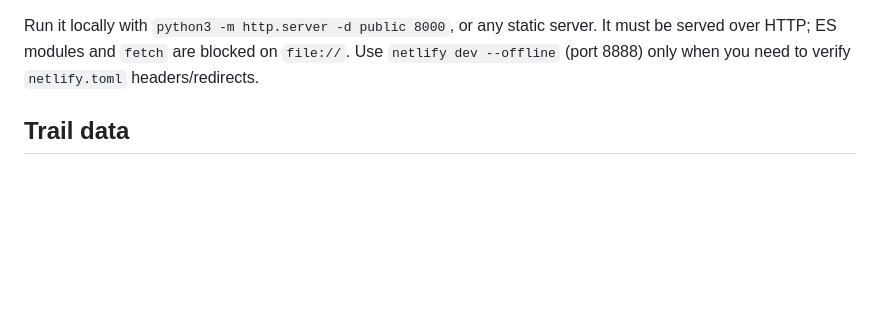
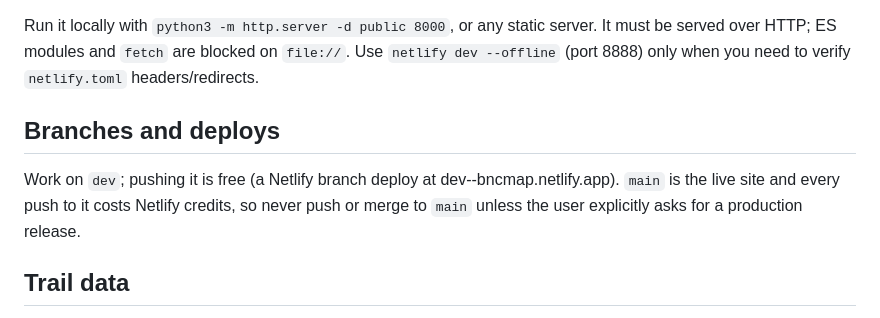
Before and after one commit to TrafficScone/nordic-ski-trails, a Markdown page: CLAUDE.md, the part around the change. Drawn GitHub-style; blank space fills up the shorter version.

```diff
--- a/CLAUDE.md
+++ b/CLAUDE.md
@@ -15,6 +15,13 @@ Run it locally with `python3 -m http.server -d public 8000`, or any static
 server. It must be served over HTTP; ES modules and `fetch` are blocked on
 `file://`. Use `netlify dev --offline` (port 8888) only when you need to verify
 `netlify.toml` headers/redirects.
+
+## Branches and deploys
+
+Work on `dev`; pushing it is free (a Netlify branch deploy at
+dev--bncmap.netlify.app). `main` is the live site and every push to it costs
+Netlify credits, so never push or merge to `main` unless the user explicitly
+asks for a production release.
 
 ## Trail data
 
```
Also changed, not shown: README.md (+13 -0 lines).
